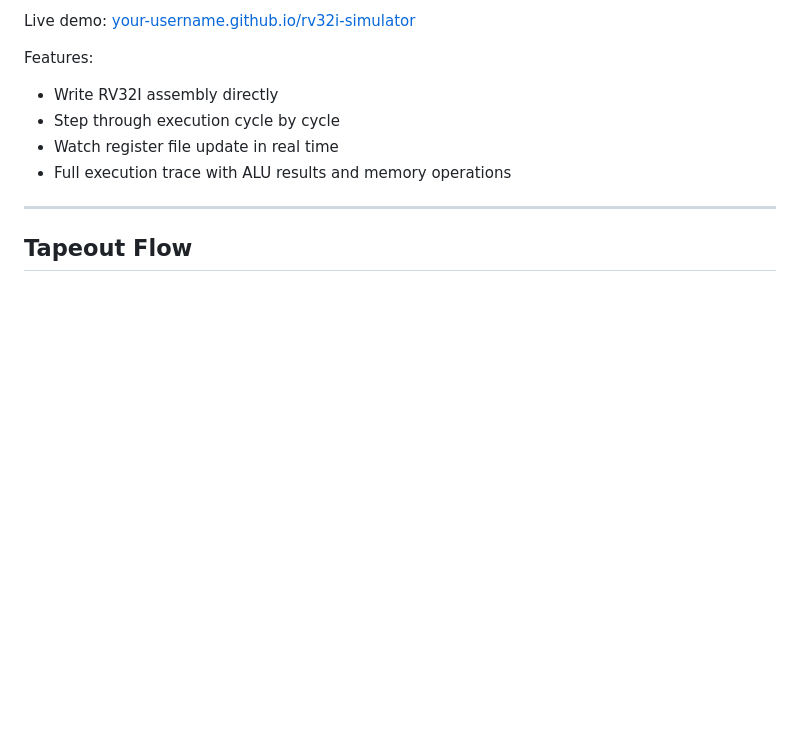
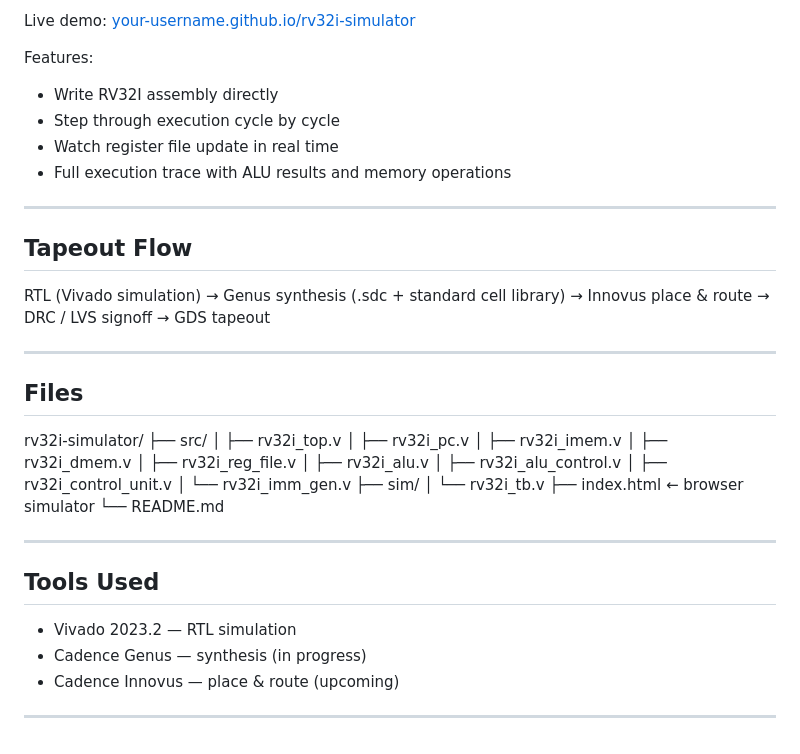
Before and after one commit to AbhayPK-247/rv32i-simulator, a Markdown page: README.md, the part around the change. Drawn GitHub-style; blank space fills up the shorter version.

```diff
--- a/README.md
+++ b/README.md
@@ -91,3 +91,37 @@ Features:
 ---
 
 ## Tapeout Flow
+RTL (Vivado simulation)
+→ Genus synthesis (.sdc + standard cell library)
+→ Innovus place & route
+→ DRC / LVS signoff
+→ GDS tapeout
+
+---
+
+## Files
+rv32i-simulator/
+├── src/
+│   ├── rv32i_top.v
+│   ├── rv32i_pc.v
+│   ├── rv32i_imem.v
+│   ├── rv32i_dmem.v
+│   ├── rv32i_reg_file.v
+│   ├── rv32i_alu.v
+│   ├── rv32i_alu_control.v
+│   ├── rv32i_control_unit.v
+│   └── rv32i_imm_gen.v
+├── sim/
+│   └── rv32i_tb.v
+├── index.html        ← browser simulator
+└── README.md
+
+---
+
+## Tools Used
+
+- Vivado 2023.2 — RTL simulation
+- Cadence Genus — synthesis (in progress)
+- Cadence Innovus — place & route (upcoming)
+
+---
```
